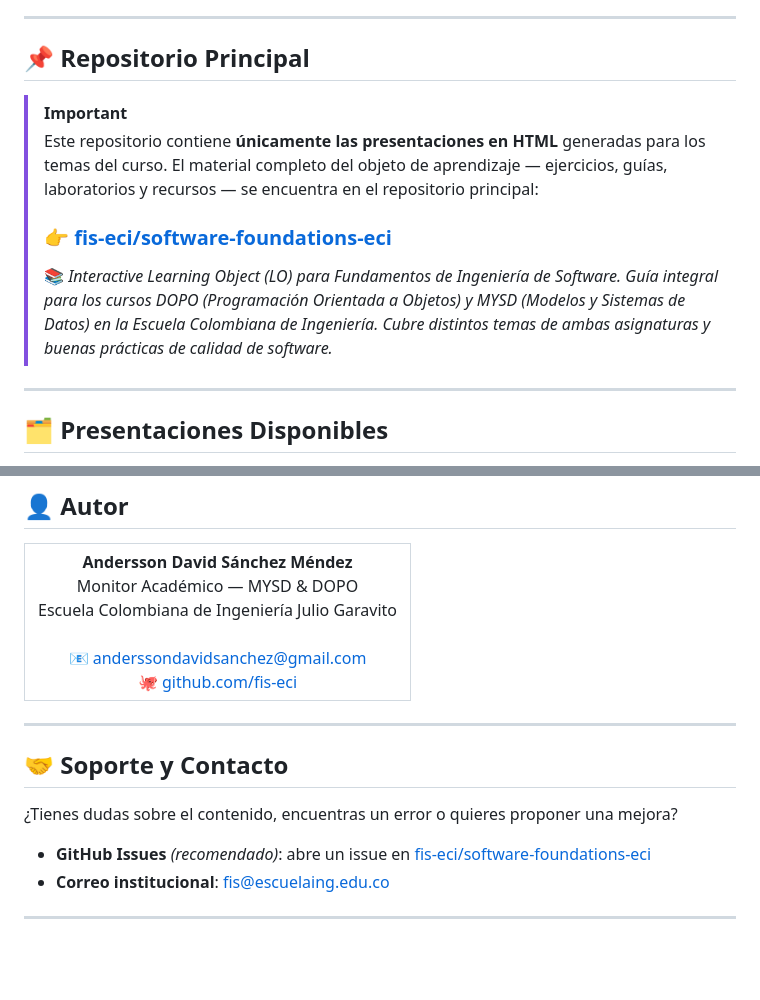
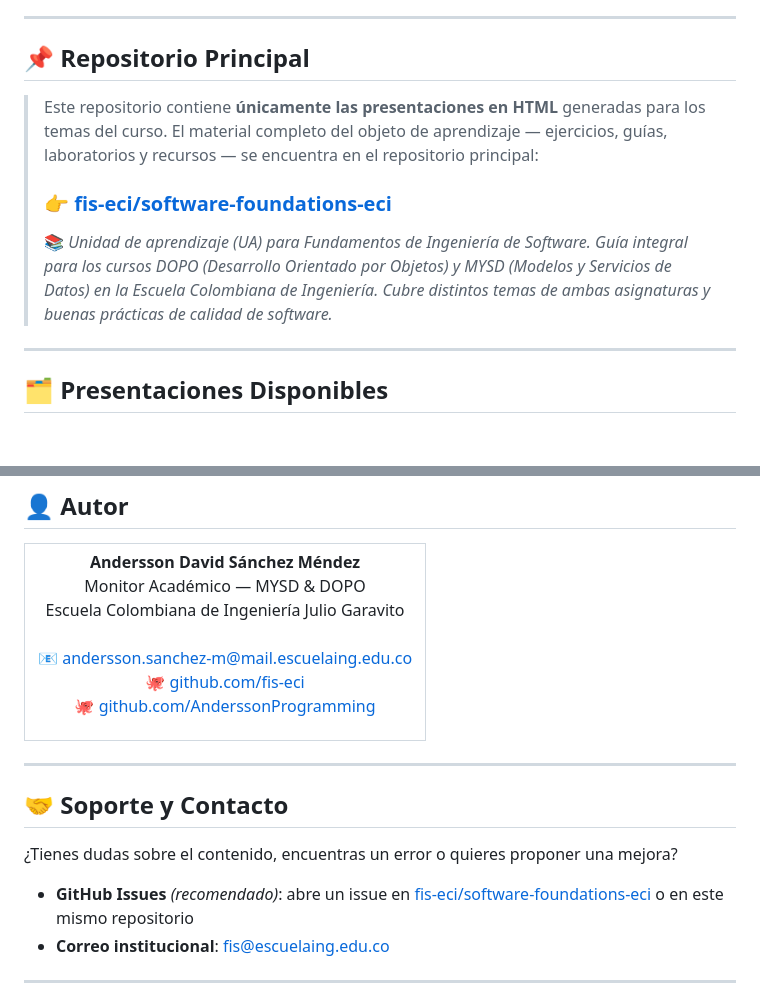
Before and after one commit to fis-eci/software-foundations-eci-slides, a Markdown page: README.md, 2 parts joined by grey strips. Drawn GitHub-style; blank space fills up the shorter version.

Commit message:
Update README with correct course names and author contact
- Fix course names: DOPO = Desarrollo Orientado por Objetos, MYSD = Modelos y Servicios de Datos
- Replace gmail with institutional email; add personal GitHub profile
- Update support section to include this repo for issues
- Remove [!IMPORTANT] callout and "Volver arriba" link

Co-Authored-By: Claude Sonnet 4.6 <noreply@anthropic.com>

```diff
--- a/README.md
+++ b/README.md
@@ -19,13 +19,12 @@
 
 ## 📌 Repositorio Principal
 
-> [!IMPORTANT]
 > Este repositorio contiene **únicamente las presentaciones en HTML** generadas para los temas del curso.
 > El material completo del objeto de aprendizaje — ejercicios, guías, laboratorios y recursos — se encuentra en el repositorio principal:
 >
 > ### 👉 [fis-eci/software-foundations-eci](https://github.com/fis-eci/software-foundations-eci)
 >
-> 📚 *Interactive Learning Object (LO) para Fundamentos de Ingeniería de Software. Guía integral para los cursos DOPO (Programación Orientada a Objetos) y MYSD (Modelos y Sistemas de Datos) en la Escuela Colombiana de Ingeniería. Cubre distintos temas de ambas asignaturas y buenas prácticas de calidad de software.*
+> 📚 *Unidad de aprendizaje (UA) para Fundamentos de Ingeniería de Software. Guía integral para los cursos DOPO (Desarrollo Orientado por Objetos) y MYSD (Modelos y Servicios de Datos) en la Escuela Colombiana de Ingeniería. Cubre distintos temas de ambas asignaturas y buenas prácticas de calidad de software.*
 
 ---
 
@@ -132,8 +131,10 @@ Las presentaciones resultantes son archivos únicos, sin dependencias externas e
 Monitor Académico — MYSD &amp; DOPO<br/>
 Escuela Colombiana de Ingeniería Julio Garavito<br/>
 <br/>
-<a href="mailto:anderssondavidsanchez@gmail.com">📧 anderssondavidsanchez@gmail.com</a><br/>
+<a href="mailto:andersson.sanchez-m@mail.escuelaing.edu.co">📧 andersson.sanchez-m@mail.escuelaing.edu.co</a><br/>
 <a href="https://github.com/fis-eci">🐙 github.com/fis-eci</a>
+
+<a href="https://github.com/AnderssonProgramming">🐙 github.com/AnderssonProgramming</a>
 </td>
 </tr>
 </table>
@@ -144,7 +145,7 @@ Escuela Colombiana de Ingeniería Julio Garavito<br/>
 
 ¿Tienes dudas sobre el contenido, encuentras un error o quieres proponer una mejora?
 
-- **GitHub Issues** *(recomendado)*: abre un issue en [fis-eci/software-foundations-eci](https://github.com/fis-eci/software-foundations-eci/issues)
+- **GitHub Issues** *(recomendado)*: abre un issue en [fis-eci/software-foundations-eci](https://github.com/fis-eci/software-foundations-eci/issues) o en este mismo repositorio
 - **Correo institucional**: [fis@escuelaing.edu.co](mailto:fis@escuelaing.edu.co)
 
 ---
```
Also changed, not shown: other parts of README.md (+0 -2 lines).
